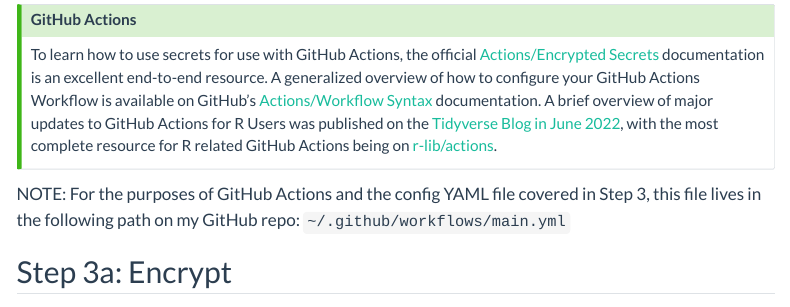
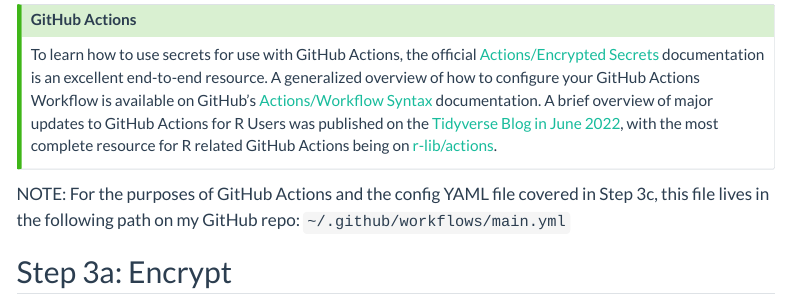
Before and after one commit to JavOrraca/quarto-blog, a Quarto document (posts/2023-01-15-r-goodies-for-2023/2023-01-15-r-goodies-for-2023.qmd): the page in a window 1100 px wide, from 6170 px down. Rendered offline with R 4.5, knitr and Pandoc in place of Quarto, with nearby package versions; some code elsewhere in the file could not run offline; menus at the side of the page are left out; long lines of code are wrapped.

Commit message:
Typo changing Step 3 to Step 3c in a note

```diff
--- a/posts/2023-01-15-r-goodies-for-2023/2023-01-15-r-goodies-for-2023.qmd
+++ b/posts/2023-01-15-r-goodies-for-2023/2023-01-15-r-goodies-for-2023.qmd
@@ -167,7 +167,7 @@
 To learn how to use secrets for use with GitHub Actions, the official [Actions/Encrypted Secrets](https://docs.github.com/en/actions/security-guides/encrypted-secrets) documentation is an excellent end-to-end resource. A generalized overview of how to configure your GitHub Actions Workflow is available on GitHub's [Actions/Workflow Syntax](https://docs.github.com/en/actions/using-workflows/workflow-syntax-for-github-actions) documentation. A brief overview of major updates to GitHub Actions for R Users was published on the [Tidyverse Blog in June 2022](https://www.tidyverse.org/blog/2022/06/actions-2-0-0/), with the most complete resource for R related GitHub Actions being on [r-lib/actions](https://github.com/r-lib/actions).
 :::
 
-NOTE: For the purposes of GitHub Actions and the config YAML file covered in Step 3, this file lives in the following path on my GitHub repo: `~/.github/workflows/main.yml`
+NOTE: For the purposes of GitHub Actions and the config YAML file covered in Step 3c, this file lives in the following path on my GitHub repo: `~/.github/workflows/main.yml`
 
 ## Step 3a: Encrypt
 
```
Also changed, not shown: 6 other files.
